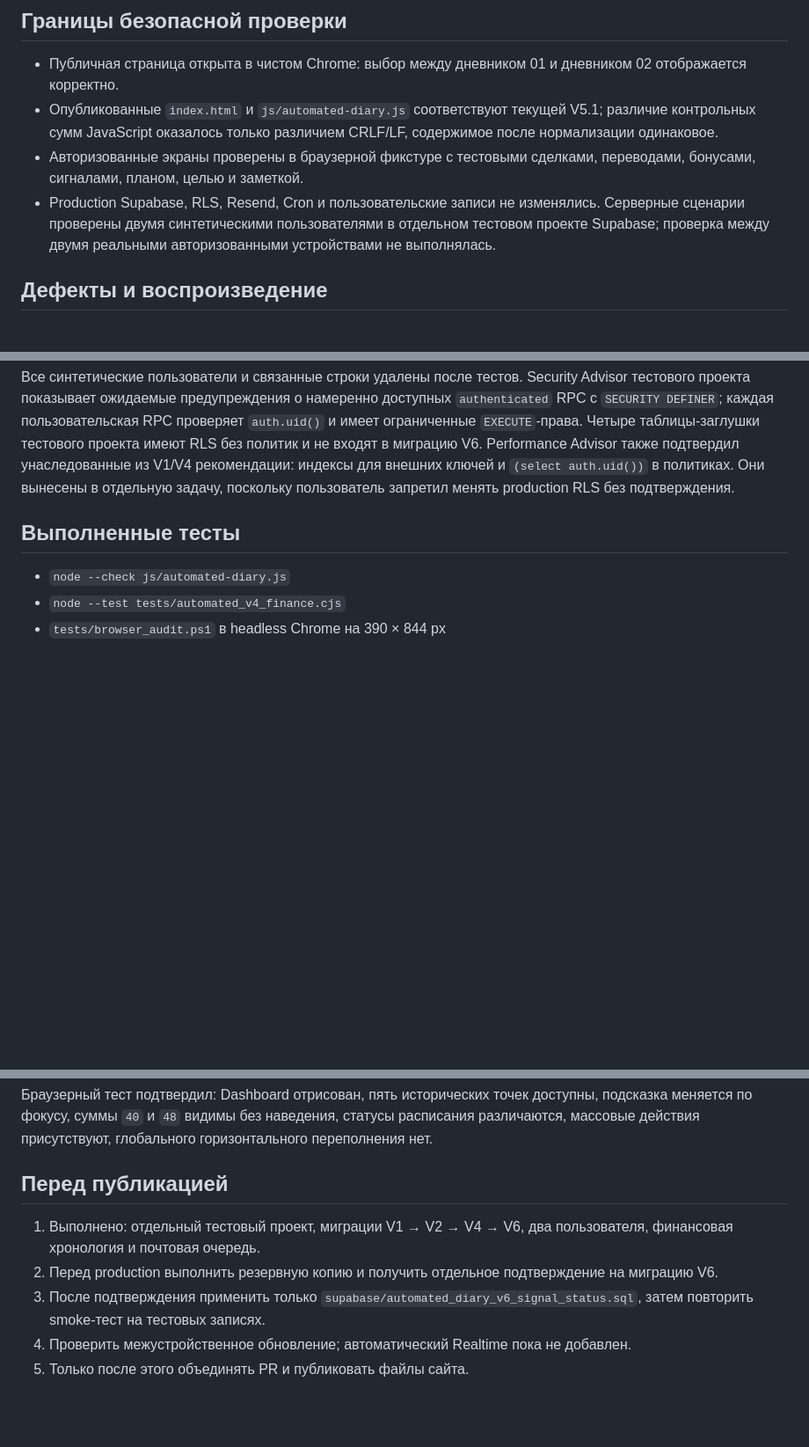
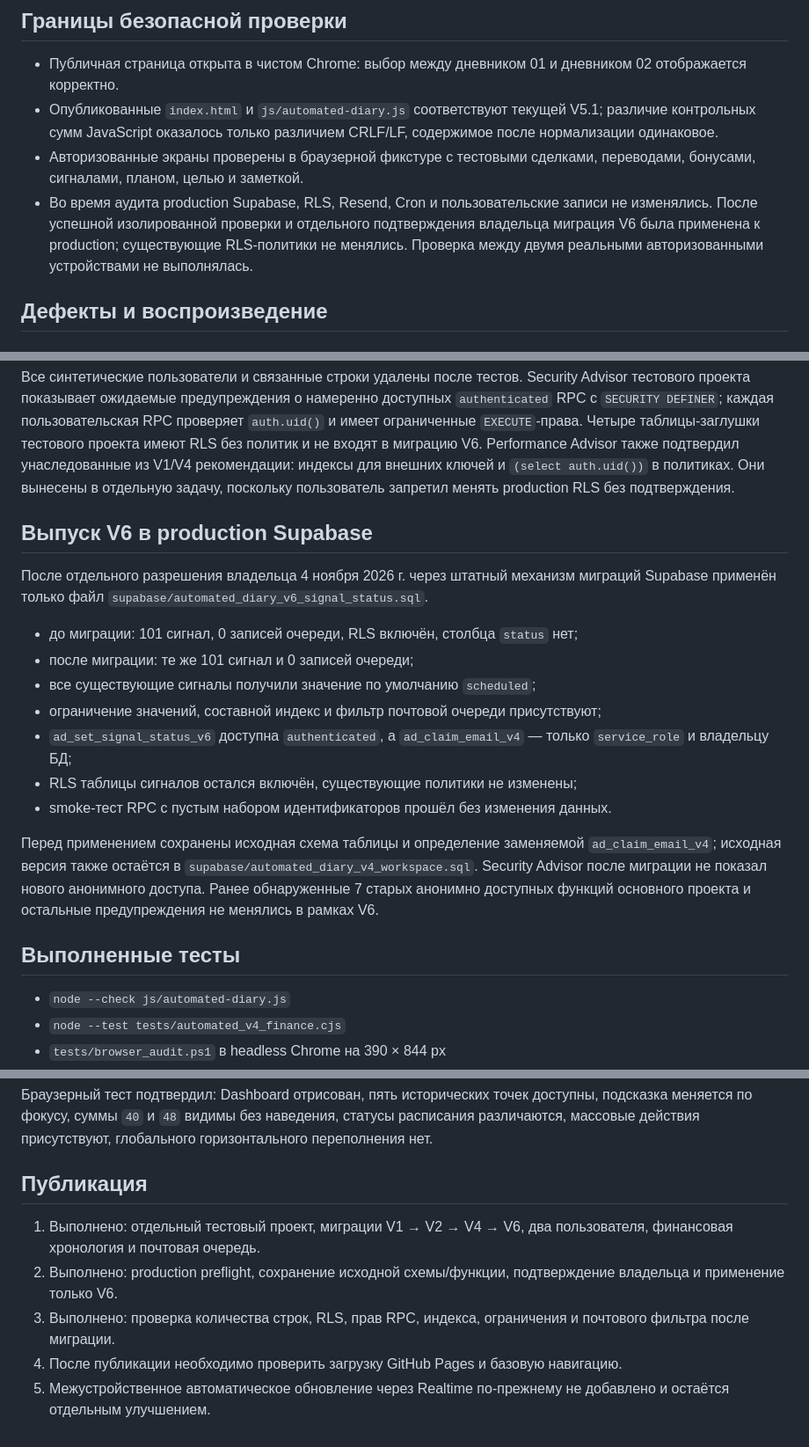
Before and after one commit to dannikul001-coder/trading-diary, a Markdown page: TRADING_DIARY_V6_AUDIT.md, 3 parts joined by grey strips. Shown: that part at 88% size. Rendered like a GitHub page; blank space fills up the shorter version.

Commit message:
Record production V6 migration verification

```diff
--- a/TRADING_DIARY_V6_AUDIT.md
+++ b/TRADING_DIARY_V6_AUDIT.md
@@ -9,7 +9,7 @@
 - Публичная страница открыта в чистом Chrome: выбор между дневником 01 и дневником 02 отображается корректно.
 - Опубликованные `index.html` и `js/automated-diary.js` соответствуют текущей V5.1; различие контрольных сумм JavaScript оказалось только различием CRLF/LF, содержимое после нормализации одинаковое.
 - Авторизованные экраны проверены в браузерной фикстуре с тестовыми сделками, переводами, бонусами, сигналами, планом, целью и заметкой.
-- Production Supabase, RLS, Resend, Cron и пользовательские записи не изменялись. Серверные сценарии проверены двумя синтетическими пользователями в отдельном тестовом проекте Supabase; проверка между двумя реальными авторизованными устройствами не выполнялась.
+- Во время аудита production Supabase, RLS, Resend, Cron и пользовательские записи не изменялись. После успешной изолированной проверки и отдельного подтверждения владельца миграция V6 была применена к production; существующие RLS-политики не менялись. Проверка между двумя реальными авторизованными устройствами не выполнялась.
 
 ## Дефекты и воспроизведение
 
@@ -111,6 +111,20 @@
 
 Все синтетические пользователи и связанные строки удалены после тестов. Security Advisor тестового проекта показывает ожидаемые предупреждения о намеренно доступных `authenticated` RPC с `SECURITY DEFINER`; каждая пользовательская RPC проверяет `auth.uid()` и имеет ограниченные `EXECUTE`-права. Четыре таблицы-заглушки тестового проекта имеют RLS без политик и не входят в миграцию V6. Performance Advisor также подтвердил унаследованные из V1/V4 рекомендации: индексы для внешних ключей и `(select auth.uid())` в политиках. Они вынесены в отдельную задачу, поскольку пользователь запретил менять production RLS без подтверждения.
 
+## Выпуск V6 в production Supabase
+
+После отдельного разрешения владельца 4 ноября 2026 г. через штатный механизм миграций Supabase применён только файл `supabase/automated_diary_v6_signal_status.sql`.
+
+- до миграции: 101 сигнал, 0 записей очереди, RLS включён, столбца `status` нет;
+- после миграции: те же 101 сигнал и 0 записей очереди;
+- все существующие сигналы получили значение по умолчанию `scheduled`;
+- ограничение значений, составной индекс и фильтр почтовой очереди присутствуют;
+- `ad_set_signal_status_v6` доступна `authenticated`, а `ad_claim_email_v4` — только `service_role` и владельцу БД;
+- RLS таблицы сигналов остался включён, существующие политики не изменены;
+- smoke-тест RPC с пустым набором идентификаторов прошёл без изменения данных.
+
+Перед применением сохранены исходная схема таблицы и определение заменяемой `ad_claim_email_v4`; исходная версия также остаётся в `supabase/automated_diary_v4_workspace.sql`. Security Advisor после миграции не показал нового анонимного доступа. Ранее обнаруженные 7 старых анонимно доступных функций основного проекта и остальные предупреждения не менялись в рамках V6.
+
 ## Выполненные тесты
 
 - `node --check js/automated-diary.js`
@@ -121,10 +135,10 @@
 
 Браузерный тест подтвердил: Dashboard отрисован, пять исторических точек доступны, подсказка меняется по фокусу, суммы `40` и `48` видимы без наведения, статусы расписания различаются, массовые действия присутствуют, глобального горизонтального переполнения нет.
 
-## Перед публикацией
+## Публикация
 
 1. Выполнено: отдельный тестовый проект, миграции V1 → V2 → V4 → V6, два пользователя, финансовая хронология и почтовая очередь.
-2. Перед production выполнить резервную копию и получить отдельное подтверждение на миграцию V6.
-3. После подтверждения применить только `supabase/automated_diary_v6_signal_status.sql`, затем повторить smoke-тест на тестовых записях.
-4. Проверить межустройственное обновление; автоматический Realtime пока не добавлен.
-5. Только после этого объединять PR и публиковать файлы сайта.
+2. Выполнено: production preflight, сохранение исходной схемы/функции, подтверждение владельца и применение только V6.
+3. Выполнено: проверка количества строк, RLS, прав RPC, индекса, ограничения и почтового фильтра после миграции.
+4. После публикации необходимо проверить загрузку GitHub Pages и базовую навигацию.
+5. Межустройственное автоматическое обновление через Realtime по-прежнему не добавлено и остаётся отдельным улучшением.
```
